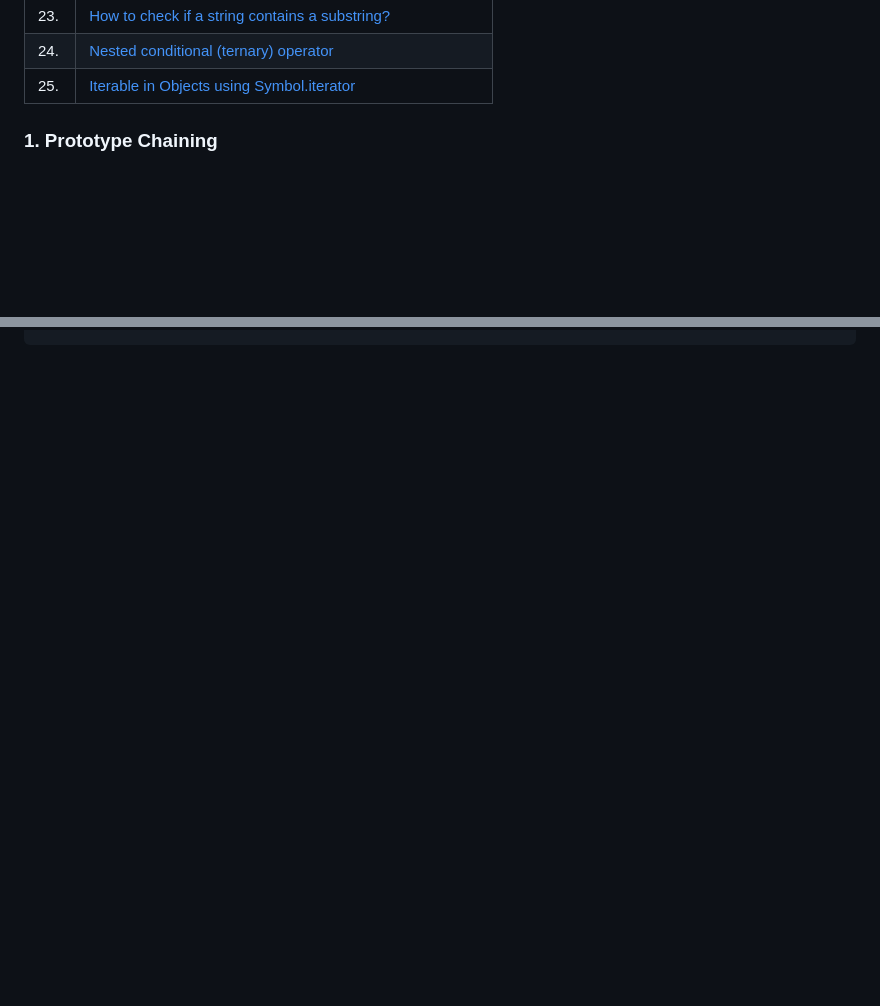
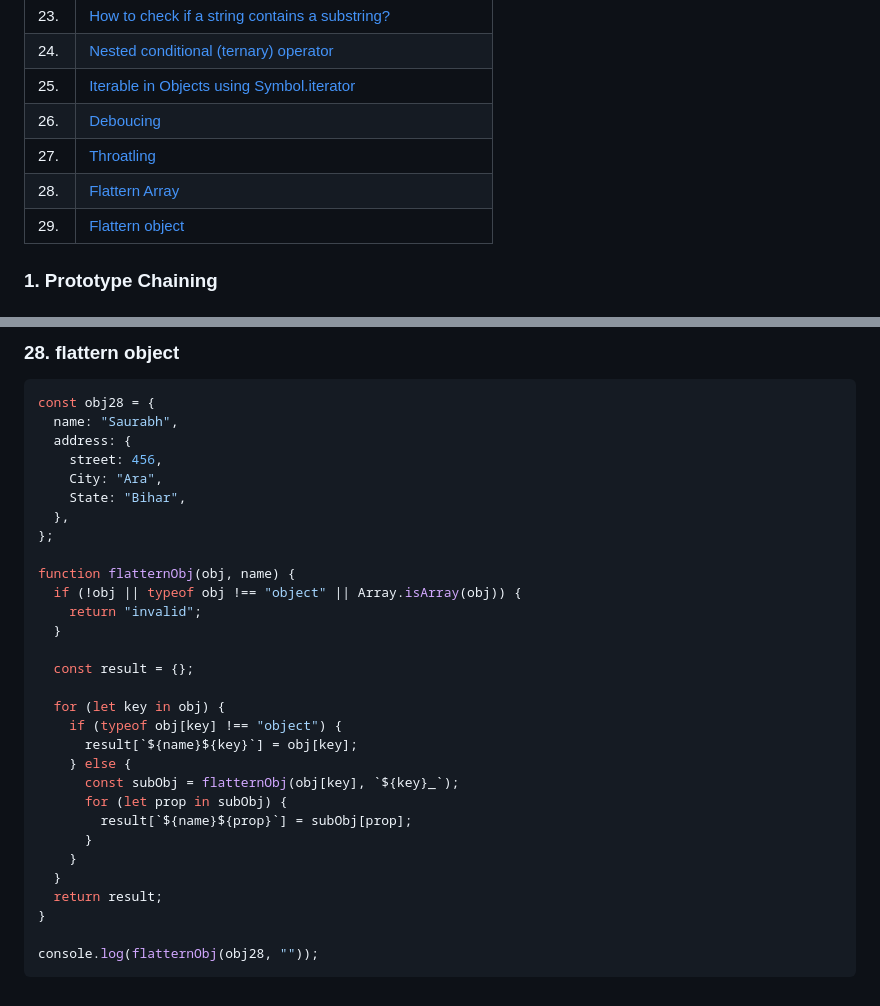
Before and after one commit to saurabhkara/Low-Level-Design, a Markdown page: 8.JS Concepts Questions/README.md, 2 parts joined by grey strips. GitHub-like rendering; blank space fills up the shorter version.

````diff
--- a/8.JS Concepts Questions/README.md
+++ b/8.JS Concepts Questions/README.md
@@ -25,6 +25,10 @@
 | 23. | [How to check if a string contains a substring?](#23-how-do-you-check-whether-a-string-contains-a-substring)                            |
 | 24. | [Nested conditional (ternary) operator](#24-nested-conditional-operator)                                                                |
 | 25. | [Iterable in Objects using Symbol.iterator](#25-iterable-in-objects)                                                                    |
+| 26. | [Deboucing](#26-deboucing)                                                                                                              |
+| 27. | [Throatling](#27-throatling)                                                                                                            |
+| 28. | [Flattern Array](#28-flattern-array)                                                                                                    |
+| 29. | [Flattern object](#28.flattern-object)                                                                                                  |
 
 ### 1. Prototype Chaining
 
@@ -354,0 +438,34 @@ console.log(objIterator.next());
+### 28. flattern object
+
+```js
+const obj28 = {
+  name: "Saurabh",
+  address: {
+    street: 456,
+    City: "Ara",
+    State: "Bihar",
+  },
+};
+
+function flatternObj(obj, name) {
+  if (!obj || typeof obj !== "object" || Array.isArray(obj)) {
+    return "invalid";
+  }
+
+  const result = {};
+
+  for (let key in obj) {
+    if (typeof obj[key] !== "object") {
+      result[`${name}${key}`] = obj[key];
+    } else {
+      const subObj = flatternObj(obj[key], `${key}_`);
+      for (let prop in subObj) {
+        result[`${name}${prop}`] = subObj[prop];
+      }
+    }
+  }
+  return result;
+}
+
+console.log(flatternObj(obj28, ""));
+```
````
Also changed, not shown: other parts of 8.JS Concepts Questions/README.md (+79 -0 lines).
